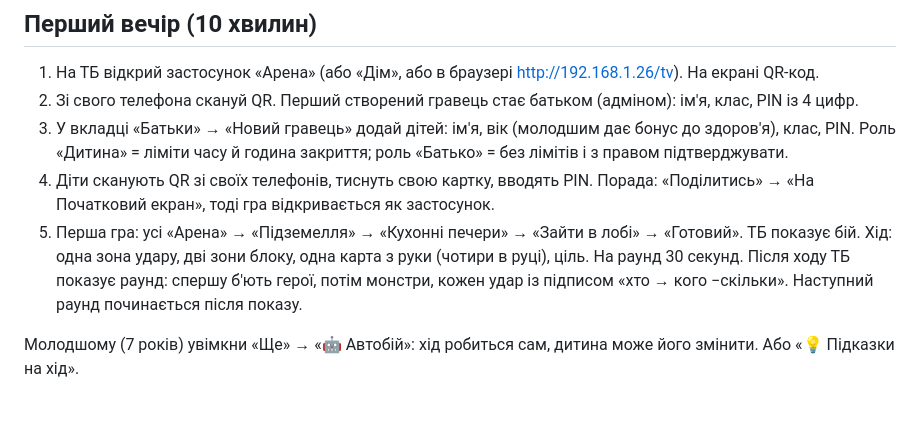
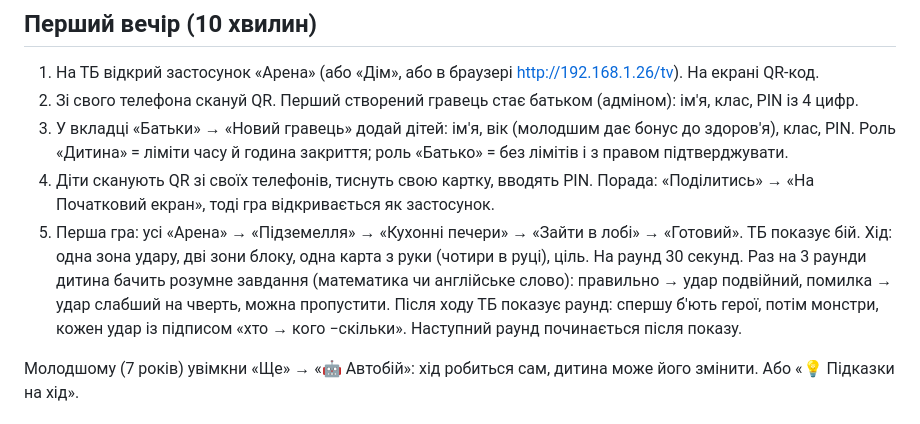
Before and after one commit to vcherniavskyi1990/family-arena, a Markdown page: docs/parents.md, the part around the change. Rendered like a GitHub page.

```diff
--- a/docs/parents.md
+++ b/docs/parents.md
@@ -13,6 +13,7 @@
    тоді гра відкривається як застосунок.
 5. Перша гра: усі «Арена» → «Підземелля» → «Кухонні печери» → «Зайти в лобі» → «Готовий». ТБ показує бій.
    Хід: одна зона удару, дві зони блоку, одна карта з руки (чотири в руці), ціль. На раунд 30 секунд.
+   Раз на 3 раунди дитина бачить розумне завдання (математика чи англійське слово): правильно → удар подвійний, помилка → удар слабший на чверть, можна пропустити.
    Після ходу ТБ показує раунд: спершу б'ють герої, потім монстри, кожен удар із підписом «хто → кого −скільки». Наступний раунд починається після показу.
 
 Молодшому (7 років) увімкни «Ще» → «🤖 Автобій»: хід робиться сам, дитина може його змінити. Або «💡 Підказки на хід».
```
Also changed, not shown: README.md (+4 -0 lines).
